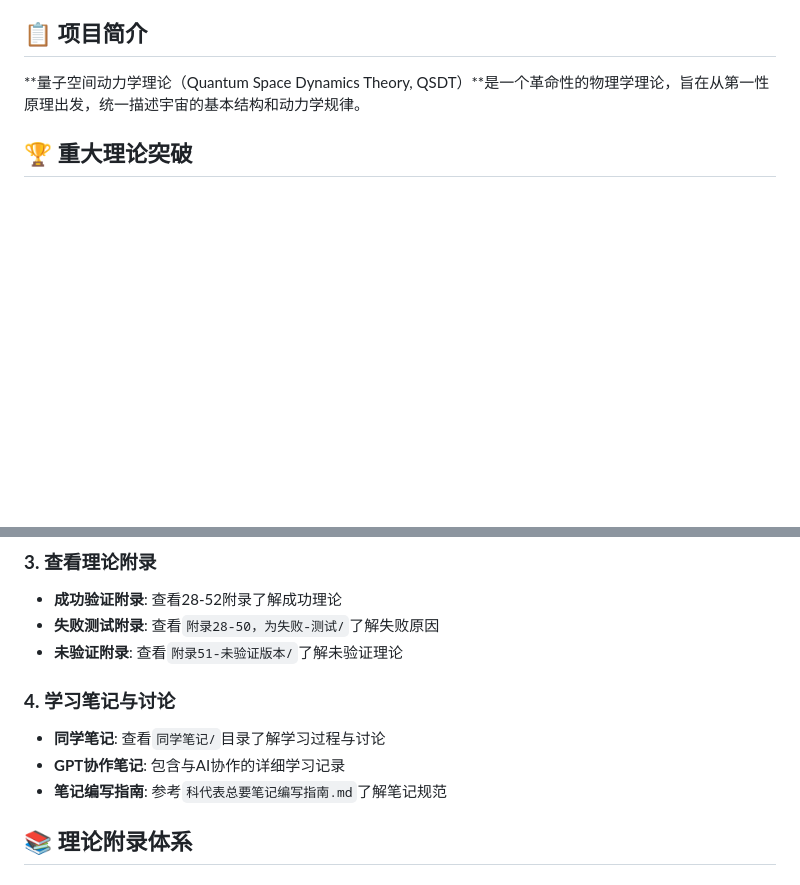
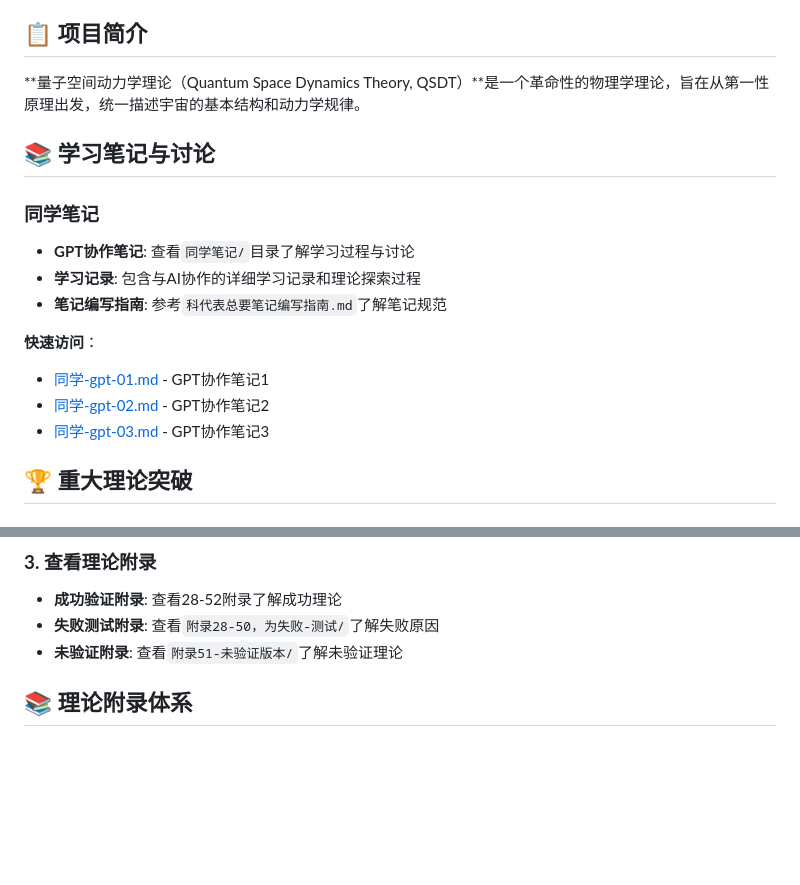
Before and after one commit to xww12333/qsdt, a Markdown page: README.md, 2 parts joined by grey strips. GitHub-like rendering; blank space fills up the shorter version.

Commit message:
docs: 将同学笔记部分移到README中更醒目的位置
主要更新：
- 将同学笔记部分从技术支持区域移到项目简介之后
- 在重大理论突破之前添加学习笔记与讨论章节
- 添加快速访问链接，方便直接访问各个笔记文件
- 删除后面重复的同学笔记部分，避免冗余
- 突出学习笔记的重要性，让读者更容易发现

新增内容：
- 学习笔记与讨论章节（位置更醒目）
- 快速访问链接到各个笔记文件
- 更详细的学习记录说明

```diff
--- a/README.md
+++ b/README.md
@@ -11,6 +11,18 @@
 ## 📋 项目简介
 
 **量子空间动力学理论（Quantum Space Dynamics Theory, QSDT）**是一个革命性的物理学理论，旨在从第一性原理出发，统一描述宇宙的基本结构和动力学规律。
+
+## 📚 学习笔记与讨论
+
+### **同学笔记**
+- **GPT协作笔记**: 查看`同学笔记/`目录了解学习过程与讨论
+- **学习记录**: 包含与AI协作的详细学习记录和理论探索过程
+- **笔记编写指南**: 参考`科代表总要笔记编写指南.md`了解笔记规范
+
+**快速访问**：
+- [同学-gpt-01.md](./同学笔记/同学-gpt-01.md) - GPT协作笔记1
+- [同学-gpt-02.md](./同学笔记/同学-gpt-02.md) - GPT协作笔记2
+- [同学-gpt-03.md](./同学笔记/同学-gpt-03.md) - GPT协作笔记3
 
 ## 🏆 重大理论突破
 
@@ -210,10 +222,6 @@ python scripts/copernicus/plugins/quick_compare_particles.py
 - **失败测试附录**: 查看`附录28-50，为失败-测试/`了解失败原因
 - **未验证附录**: 查看`附录51-未验证版本/`了解未验证理论
 
-### **4. 学习笔记与讨论**
-- **同学笔记**: 查看`同学笔记/`目录了解学习过程与讨论
-- **GPT协作笔记**: 包含与AI协作的详细学习记录
-- **笔记编写指南**: 参考`科代表总要笔记编写指南.md`了解笔记规范
 
 ## 📚 理论附录体系
 ## 🔎 验证口径与输入清单
```
